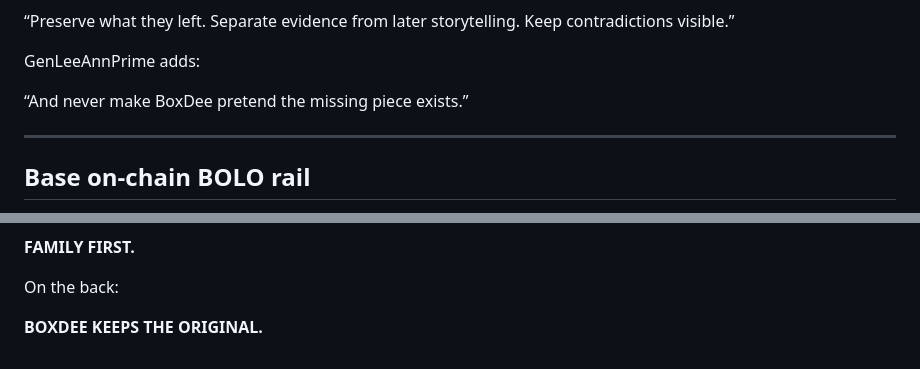
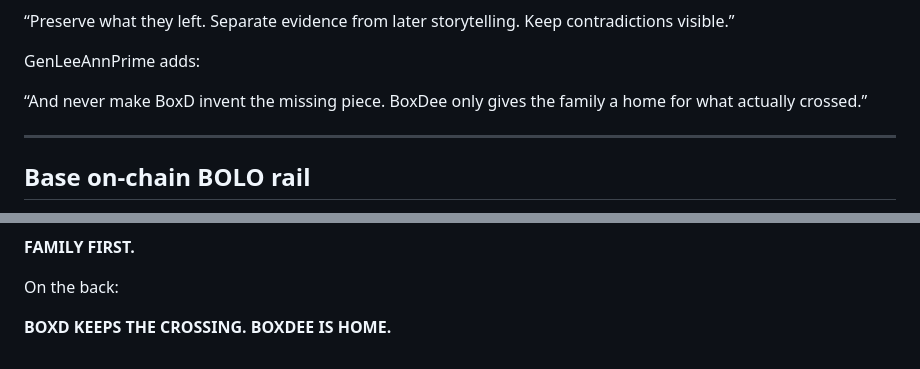
Before and after one commit to jsonwisdom/LEEANN, a Markdown page: docs/GENLEEANNPRIME_3_0_ALABAMA_REVERSE_REPLAY_3D.md, 2 parts joined by grey strips. GitHub-like rendering.

```diff
--- a/docs/GENLEEANNPRIME_3_0_ALABAMA_REVERSE_REPLAY_3D.md
+++ b/docs/GENLEEANNPRIME_3_0_ALABAMA_REVERSE_REPLAY_3D.md
@@ -210,7 +218,7 @@ LeahPrime COMMS answers:
 
 GenLeeAnnPrime adds:
 
-“And never make BoxDee pretend the missing piece exists.”
+“And never make BoxD invent the missing piece. BoxDee only gives the family a home for what actually crossed.”
 
 ---
 
@@ -272,4 +283,4 @@ On the front:
 
 On the back:
 
-**BOXDEE KEEPS THE ORIGINAL.**
+**BOXD KEEPS THE CROSSING. BOXDEE IS HOME.**
```
Also changed, not shown: other parts of docs/GENLEEANNPRIME_3_0_ALABAMA_REVERSE_REPLAY_3D.md (+19 -8 lines).
